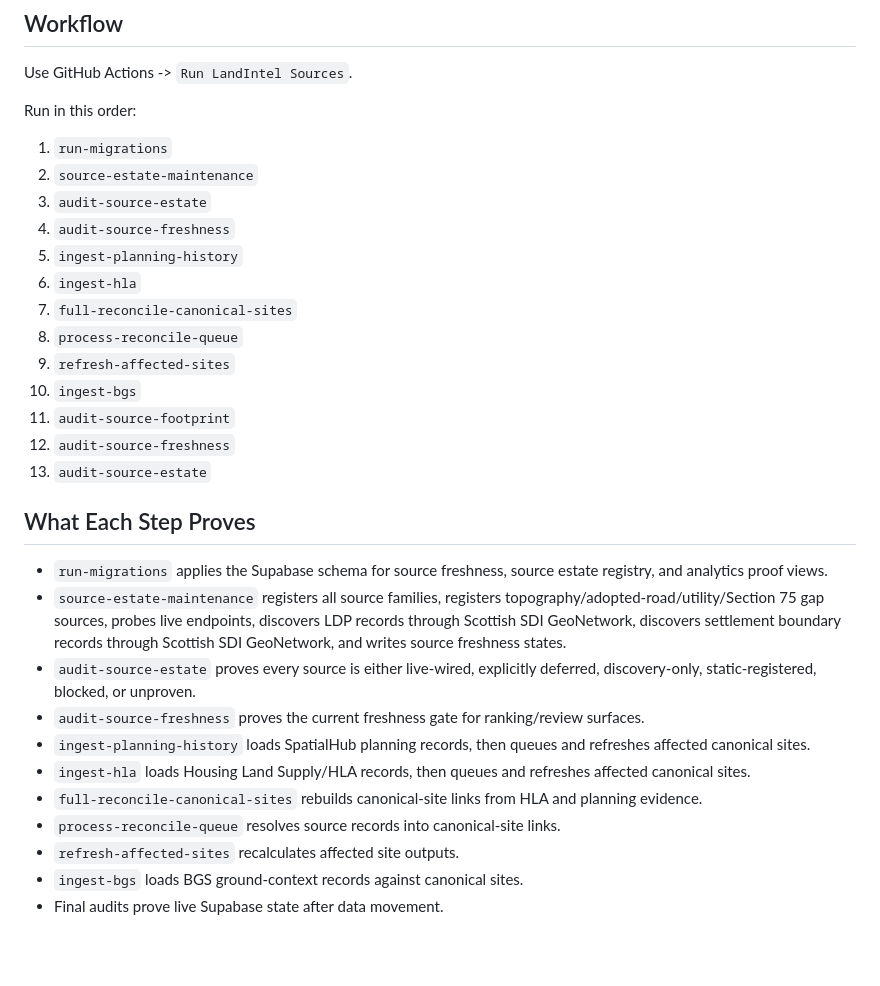
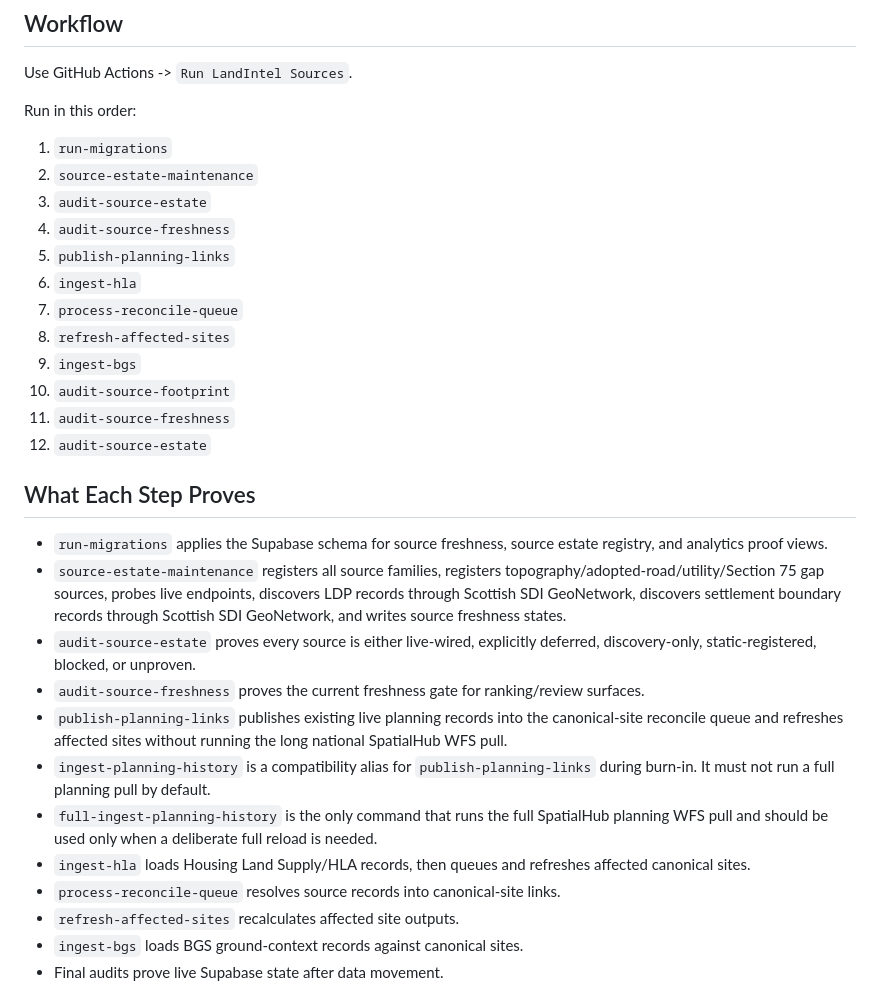
Before and after one commit to LDN-reece/LandIntel, a Markdown page: app/docs/phase_one_supabase_source_workflow.md, the part around the change. GitHub-like rendering; blank space fills up the shorter version.

Commit message:
Document planning publish workflow

```diff
--- a/app/docs/phase_one_supabase_source_workflow.md
+++ b/app/docs/phase_one_supabase_source_workflow.md
@@ -32,15 +32,14 @@ Run in this order:
 2. `source-estate-maintenance`
 3. `audit-source-estate`
 4. `audit-source-freshness`
-5. `ingest-planning-history`
+5. `publish-planning-links`
 6. `ingest-hla`
-7. `full-reconcile-canonical-sites`
-8. `process-reconcile-queue`
-9. `refresh-affected-sites`
-10. `ingest-bgs`
-11. `audit-source-footprint`
-12. `audit-source-freshness`
-13. `audit-source-estate`
+7. `process-reconcile-queue`
+8. `refresh-affected-sites`
+9. `ingest-bgs`
+10. `audit-source-footprint`
+11. `audit-source-freshness`
+12. `audit-source-estate`
 
 ## What Each Step Proves
 
@@ -48,9 +47,10 @@ Run in this order:
 - `source-estate-maintenance` registers all source families, registers topography/adopted-road/utility/Section 75 gap sources, probes live endpoints, discovers LDP records through Scottish SDI GeoNetwork, discovers settlement boundary records through Scottish SDI GeoNetwork, and writes source freshness states.
 - `audit-source-estate` proves every source is either live-wired, explicitly deferred, discovery-only, static-registered, blocked, or unproven.
 - `audit-source-freshness` proves the current freshness gate for ranking/review surfaces.
-- `ingest-planning-history` loads SpatialHub planning records, then queues and refreshes affected canonical sites.
+- `publish-planning-links` publishes existing live planning records into the canonical-site reconcile queue and refreshes affected sites without running the long national SpatialHub WFS pull.
+- `ingest-planning-history` is a compatibility alias for `publish-planning-links` during burn-in. It must not run a full planning pull by default.
+- `full-ingest-planning-history` is the only command that runs the full SpatialHub planning WFS pull and should be used only when a deliberate full reload is needed.
 - `ingest-hla` loads Housing Land Supply/HLA records, then queues and refreshes affected canonical sites.
-- `full-reconcile-canonical-sites` rebuilds canonical-site links from HLA and planning evidence.
 - `process-reconcile-queue` resolves source records into canonical-site links.
 - `refresh-affected-sites` recalculates affected site outputs.
 - `ingest-bgs` loads BGS ground-context records against canonical sites.
```
